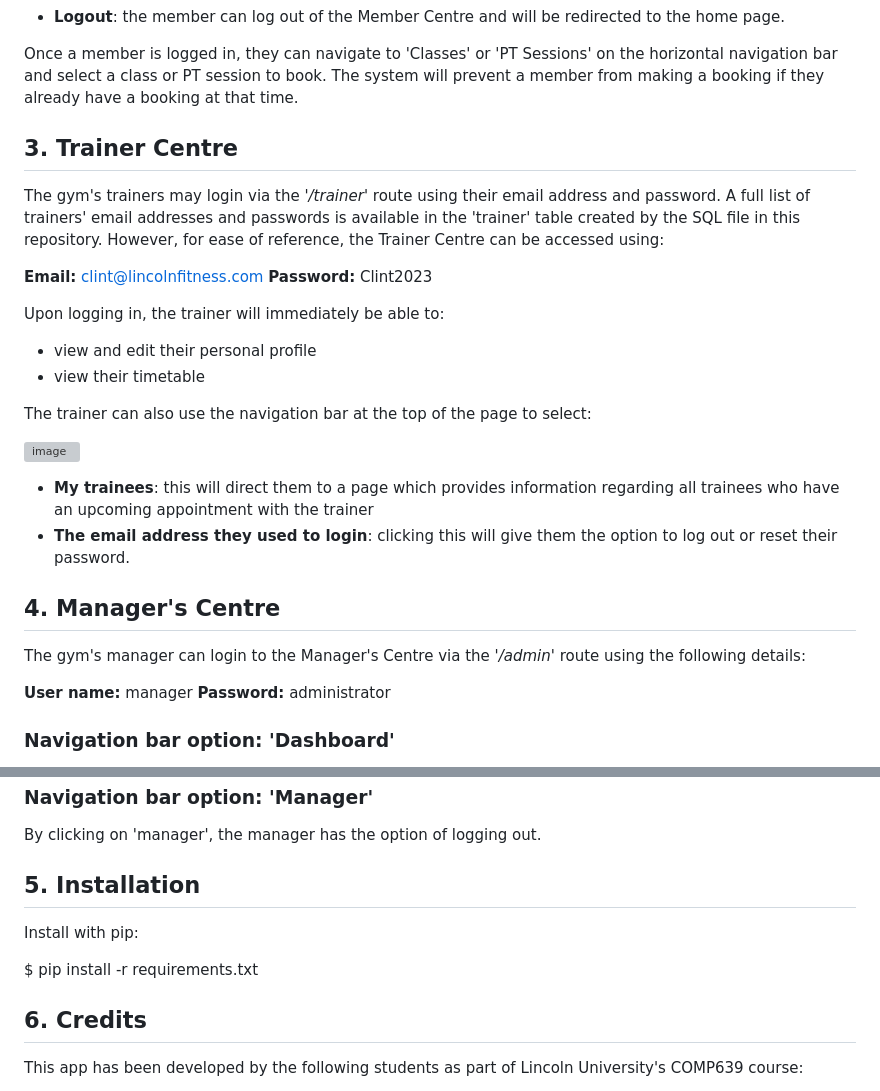
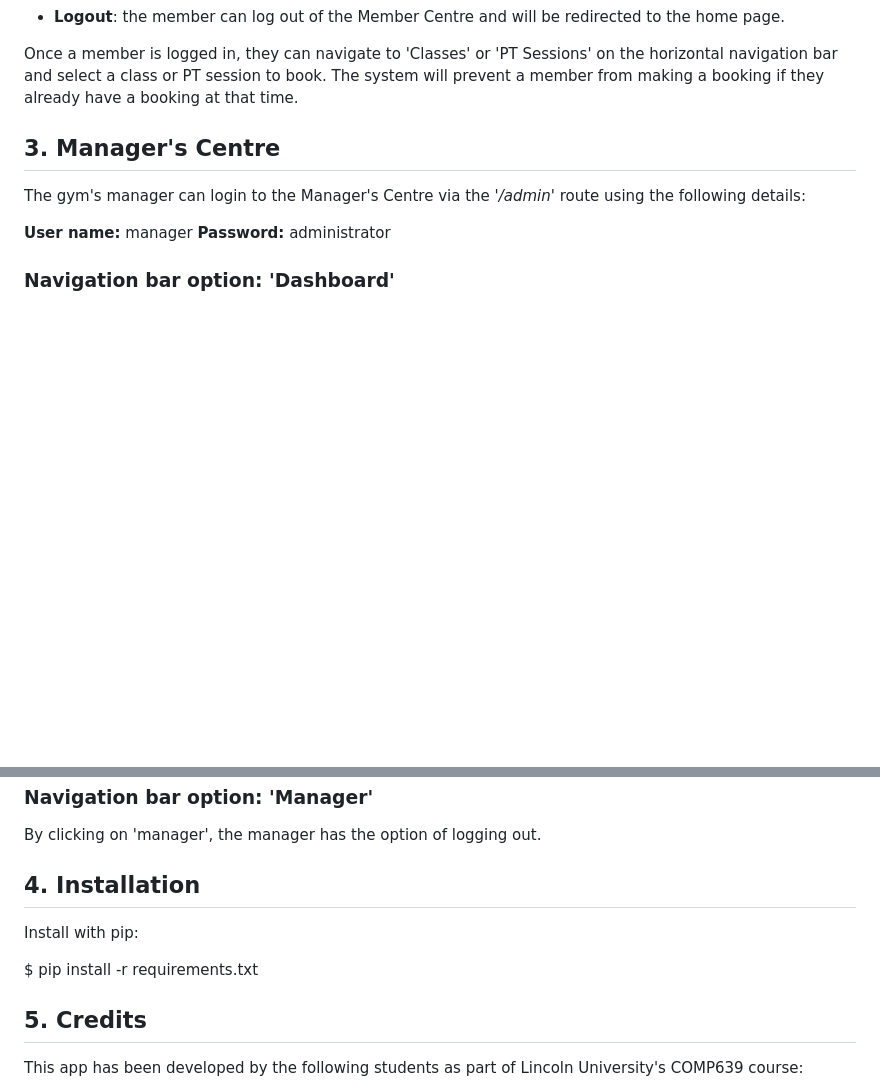
Before and after one commit to zhiyizhu805/Lincoln-Fitness-Club-Management-Website, a Markdown page: README.md, 2 parts joined by grey strips. Drawn GitHub-style; blank space fills up the shorter version; grey boxes are pictures that could not be loaded.

```diff
--- a/README.md
+++ b/README.md
@@ -63,28 +63,8 @@ Once a member is logged in, they can navigate to 'Classes' or 'PT Sessions' on t
 
 <a name="trainercentre"></a>
 
-## 3. Trainer Centre
 
-The gym's trainers may login via the _'/trainer'_ route using their email address and password. A full list of trainers' email addresses and passwords is available in the 'trainer' table created by the SQL file in this repository. However, for ease of reference, the Trainer Centre can be accessed using:
-
-**Email:** clint@lincolnfitness.com
-**Password:** Clint2023
-
-Upon logging in, the trainer will immediately be able to:
-
-- view and edit their personal profile
-- view their timetable
-
-The trainer can also use the navigation bar at the top of the page to select:
-
-![image](https://user-images.githubusercontent.com/100200726/227763367-57892282-b0ed-46fc-9a7e-a61721a0f675.png)
-
-- **My trainees**: this will direct them to a page which provides information regarding all trainees who have an upcoming appointment with the trainer
-- **The email address they used to login**: clicking this will give them the option to log out or reset their password.
-
-<a name="managerscentre"></a>
-
-## 4. Manager's Centre
+## 3. Manager's Centre
 
 The gym's manager can login to the Manager's Centre via the _'/admin'_ route using the following details:
 
@@ -144,7 +124,7 @@ By clicking on 'manager', the manager has the option of logging out.
 
 <a name="installation"></a>
 
-## 5. Installation
+## 4. Installation
 
 Install with pip:
 
@@ -152,7 +132,7 @@ $ pip install -r requirements.txt
 
 <a name="credits"></a>
 
-## 6. Credits
+## 5. Credits
 
 This app has been developed by the following students as part of Lincoln University's COMP639 course:
 
```
Also changed, not shown: other parts of README.md (+11 -0 lines).
